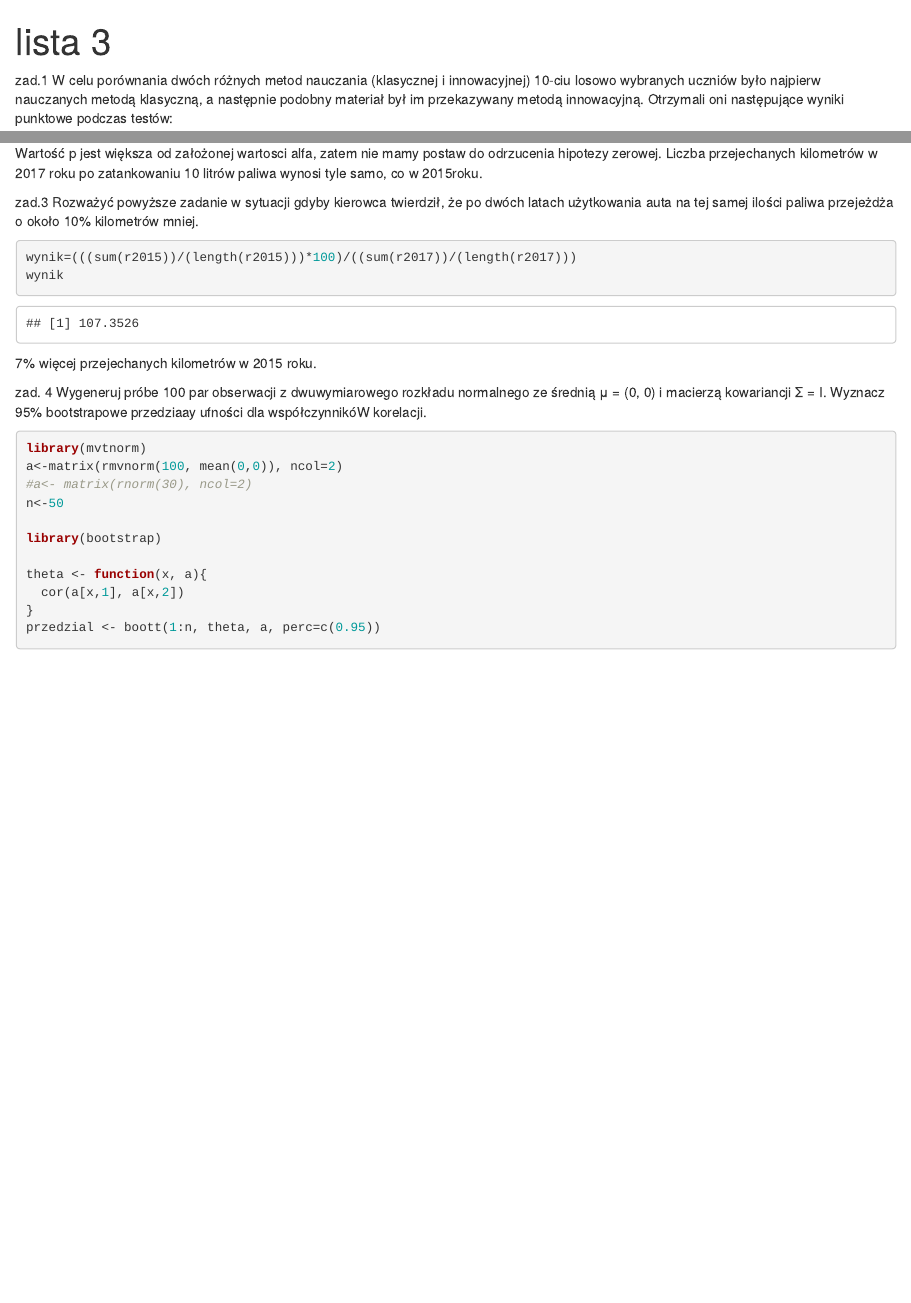
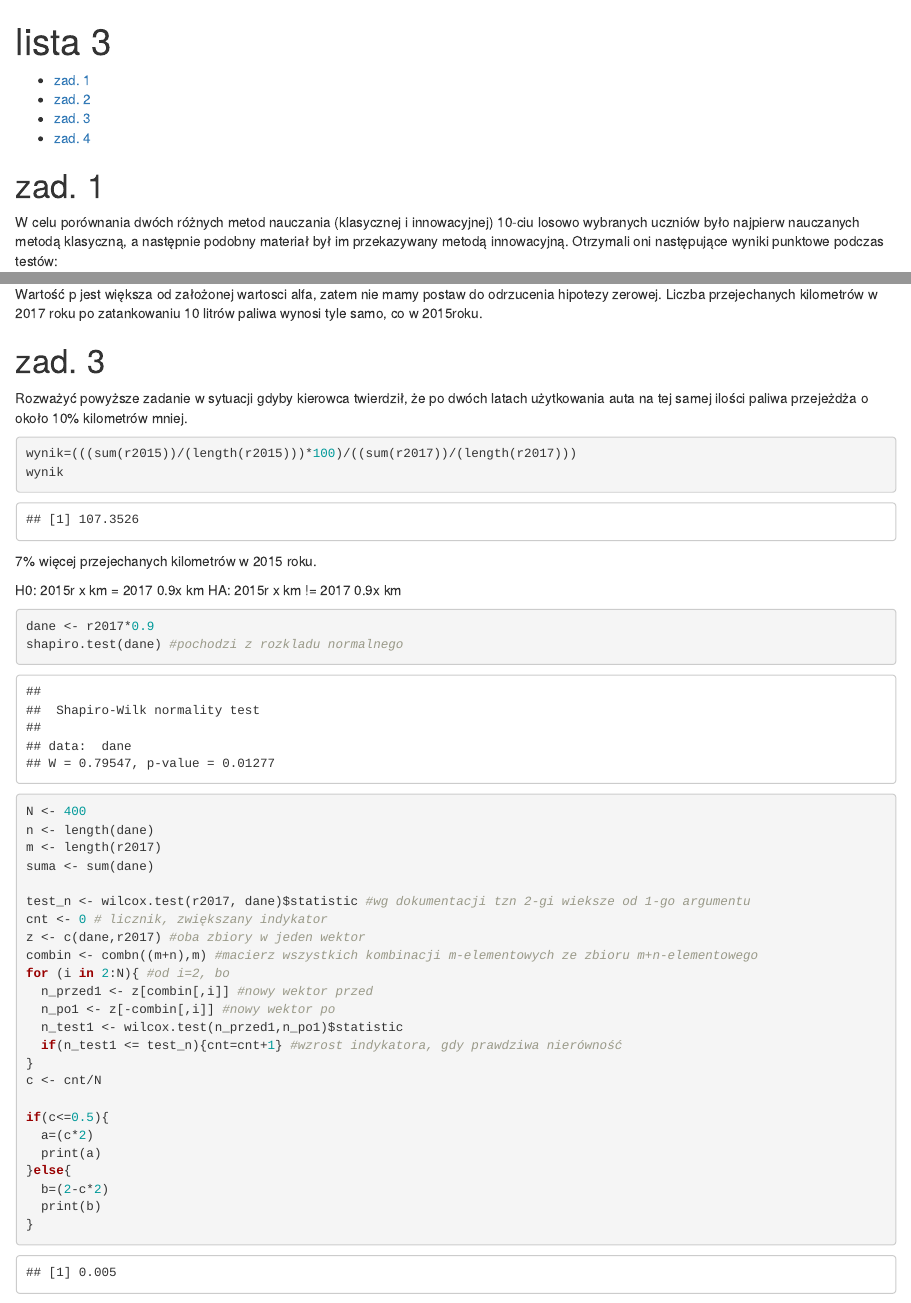
Before and after one commit to JuliaWieczorek/Statystyka-zaawansowana, an R Markdown document (lista3.Rmd): the page in a window 1100 px wide, from its top, and a second part further down, joined at a grey line. Rendered offline with R 4.5, knitr and Pandoc, with nearby package versions; code that draws random numbers runs with fixed seeds of ours; some code elsewhere in the file could not run offline.

Commit message:
zadanie3

````diff
--- a/lista3.Rmd
+++ b/lista3.Rmd
@@ -4,6 +10,7 @@ output: html_notebook
 ---
 
-zad.1 W celu porównania dwóch różnych metod nauczania (klasycznej i innowacyjnej) 10-ciu losowo wybranych uczniów było najpierw nauczanych metodą klasyczną, a następnie podobny materiał był im przekazywany  metodą innowacyjną. Otrzymali oni następujące wyniki punktowe podczas testów:
+# zad. 1
+W celu porównania dwóch różnych metod nauczania (klasycznej i innowacyjnej) 10-ciu losowo wybranych uczniów było najpierw nauczanych metodą klasyczną, a następnie podobny materiał był im przekazywany  metodą innowacyjną. Otrzymali oni następujące wyniki punktowe podczas testów:
 
 ```{r}
 k <- c(65, 79, 90, 75, 61, 85, 98, 80, 97, 75)
@@ -176,7 +179,8 @@ counter/N
 Wartość p jest większa od założonej wartosci alfa, zatem nie mamy postaw do odrzucenia hipotezy zerowej. Liczba przejechanych kilometrów w 2017 roku po zatankowaniu 10 litrów paliwa wynosi tyle samo, co w 2015roku.
 
 
-zad.3 Rozważyć powyższe zadanie w sytuacji gdyby kierowca twierdził, że po dwóch latach użytkowania auta na tej samej ilości paliwa przejeżdża o około 10% kilometrów mniej.
+# zad. 3
+Rozważyć powyższe zadanie w sytuacji gdyby kierowca twierdził, że po dwóch latach użytkowania auta na tej samej ilości paliwa przejeżdża o około 10% kilometrów mniej.
 
 ```{r}
 wynik=(((sum(r2015))/(length(r2015)))*100)/((sum(r2017))/(length(r2017)))
@@ -185,5 +189,33 @@ wynik
 
 7% więcej przejechanych kilometrów w 2015 roku.
 
-zad. 4 Wygeneruj próbe 100 par obserwacji z dwuwymiarowego rozkładu normalnego ze średnią μ = (0, 0) i macierzą kowariancji Σ = I. Wyznacz 95% bootstrapowe przedziaay ufności dla współczynnikóW korelacji.
-```{r}
+
+H0: 2015r x km = 2017 0.9x km
+HA: 2015r x km != 2017 0.9x km
+
+```{r message=FALSE, warning=FALSE}
+dane <- r2017*0.9
+shapiro.test(dane) #pochodzi z rozkladu normalnego
+N <- 400
+n <- length(dane)
+m <- length(r2017)
+suma <- sum(dane)
+
+test_n <- wilcox.test(r2017, dane)$statistic #wg dokumentacji tzn 2-gi wieksze od 1-go argumentu
+cnt <- 0 # licznik, zwiększany indykator
+z <- c(dane,r2017) #oba zbiory w jeden wektor
+combin <- combn((m+n),m) #macierz wszystkich kombinacji m-elementowych ze zbioru m+n-elementowego
+for (i in 2:N){ #od i=2, bo
+  n_przed1 <- z[combin[,i]] #nowy wektor przed
+  n_po1 <- z[-combin[,i]] #nowy wektor po
+  n_test1 <- wilcox.test(n_przed1,n_po1)$statistic
+  if(n_test1 <= test_n){cnt=cnt+1} #wzrost indykatora, gdy prawdziwa nierówność
+}
+c <- cnt/N
+
+if(c<=0.5){
+  a=(c*2)
+  print(a)
+}else{
+  b=(2-c*2)
+  print(b)
````
Also changed, not shown: lista3.nb.html, lista3.Rmd (40 more changed lines).
